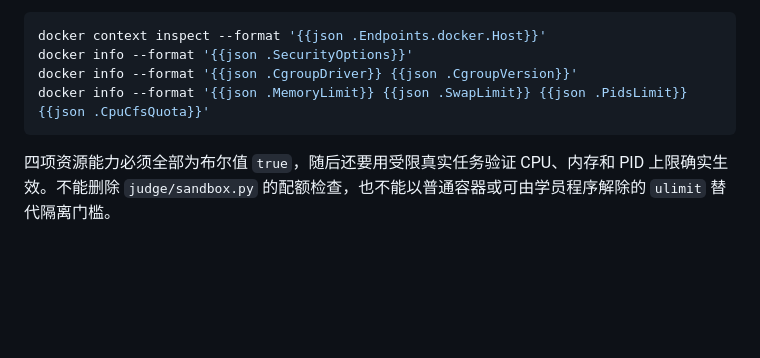
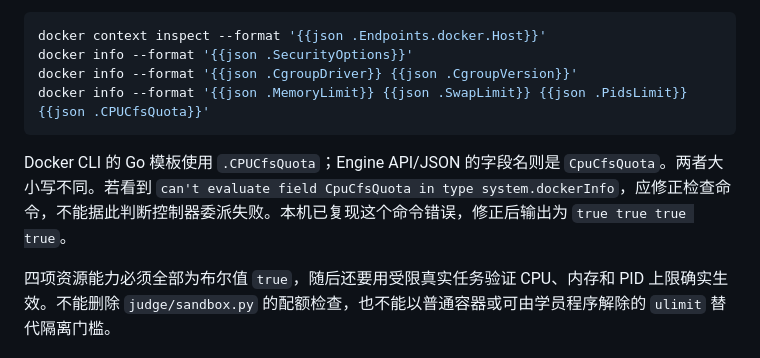
Before and after one commit to laf070810/PraxiMesh, a Markdown page: docs/deployment/gpu.md, the part around the change. GitHub-like rendering; blank space fills up the shorter version.

Commit message:
Fix Docker CPU quota inspection command in deployment guide

````diff
--- a/docs/deployment/gpu.md
+++ b/docs/deployment/gpu.md
@@ -59,8 +59,10 @@ Delegate=cpu cpuset io memory pids
 docker context inspect --format '{{json .Endpoints.docker.Host}}'
 docker info --format '{{json .SecurityOptions}}'
 docker info --format '{{json .CgroupDriver}} {{json .CgroupVersion}}'
-docker info --format '{{json .MemoryLimit}} {{json .SwapLimit}} {{json .PidsLimit}} {{json .CpuCfsQuota}}'
+docker info --format '{{json .MemoryLimit}} {{json .SwapLimit}} {{json .PidsLimit}} {{json .CPUCfsQuota}}'
 ```
+
+Docker CLI 的 Go 模板使用 `.CPUCfsQuota`；Engine API/JSON 的字段名则是 `CpuCfsQuota`。两者大小写不同。若看到 `can't evaluate field CpuCfsQuota in type system.dockerInfo`，应修正检查命令，不能据此判断控制器委派失败。本机已复现这个命令错误，修正后输出为 `true true true true`。
 
 四项资源能力必须全部为布尔值 `true`，随后还要用受限真实任务验证 CPU、内存和 PID 上限确实生效。不能删除 `judge/sandbox.py` 的配额检查，也不能以普通容器或可由学员程序解除的 `ulimit` 替代隔离门槛。
 
````
Also changed, not shown: CHANGELOG.md (+1 -0 lines).
